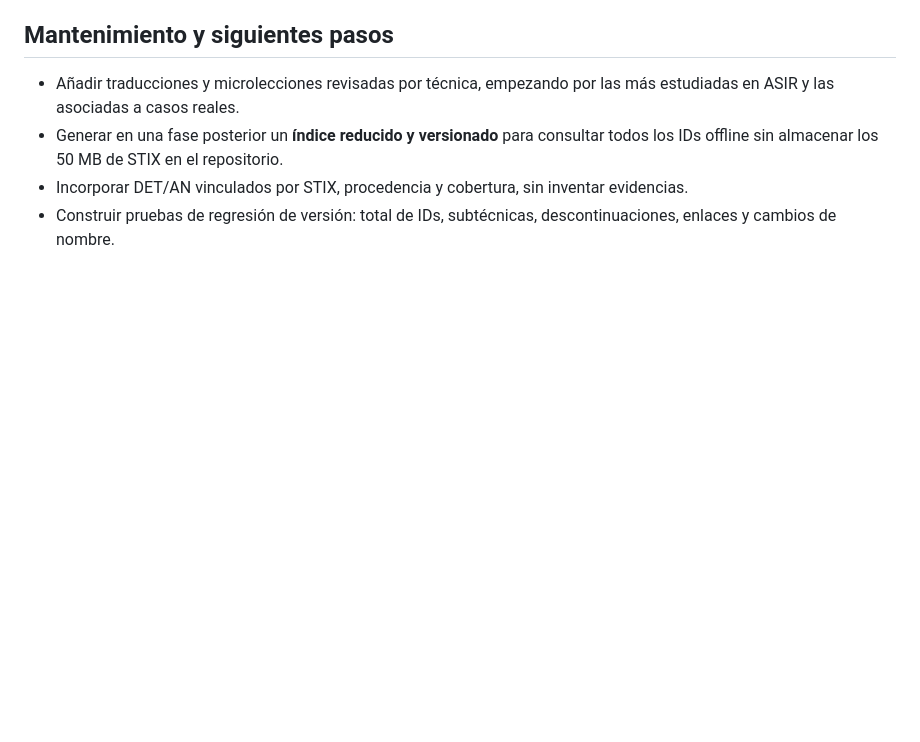
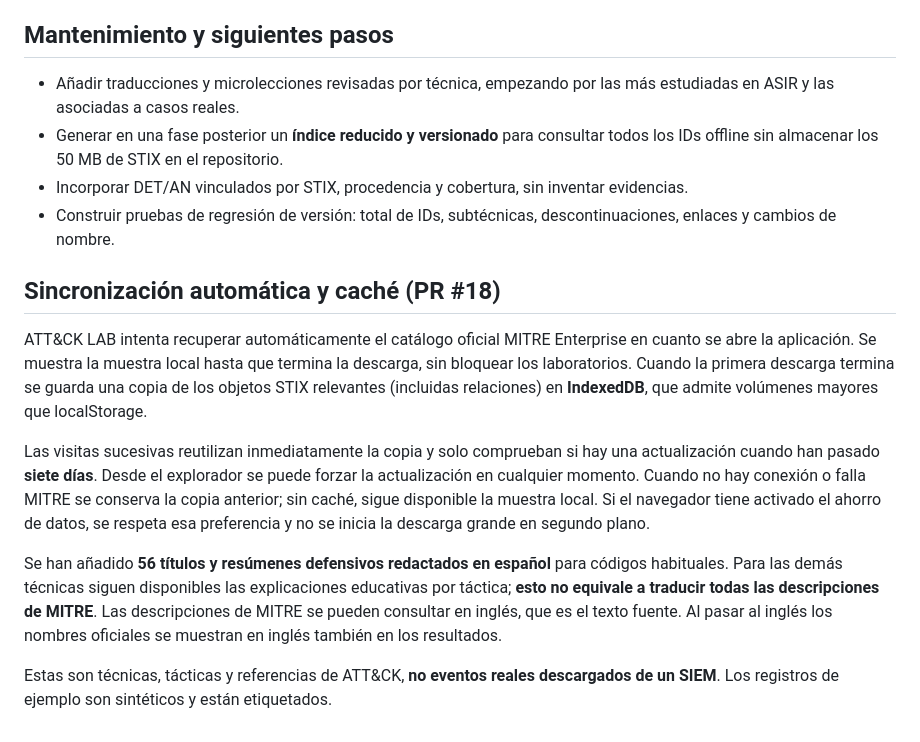
Before and after one commit to WolcenOn/Attack-Lab, a Markdown page: docs/COBERTURA_ATTCK.md, the part around the change. Drawn GitHub-style; blank space fills up the shorter version.

```diff
--- a/docs/COBERTURA_ATTCK.md
+++ b/docs/COBERTURA_ATTCK.md
@@ -32,3 +32,13 @@ Desde ATT&CK v18 (2025), las estrategias de detección y analíticas utilizan nu
 - Generar en una fase posterior un **índice reducido y versionado** para consultar todos los IDs offline sin almacenar los 50 MB de STIX en el repositorio.
 - Incorporar DET/AN vinculados por STIX, procedencia y cobertura, sin inventar evidencias.
 - Construir pruebas de regresión de versión: total de IDs, subtécnicas, descontinuaciones, enlaces y cambios de nombre.
+
+## Sincronización automática y caché (PR #18)
+
+ATT&CK LAB intenta recuperar automáticamente el catálogo oficial MITRE Enterprise en cuanto se abre la aplicación. Se muestra la muestra local hasta que termina la descarga, sin bloquear los laboratorios. Cuando la primera descarga termina se guarda una copia de los objetos STIX relevantes (incluidas relaciones) en **IndexedDB**, que admite volúmenes mayores que localStorage.
+
+Las visitas sucesivas reutilizan inmediatamente la copia y solo comprueban si hay una actualización cuando han pasado **siete días**. Desde el explorador se puede forzar la actualización en cualquier momento. Cuando no hay conexión o falla MITRE se conserva la copia anterior; sin caché, sigue disponible la muestra local. Si el navegador tiene activado el ahorro de datos, se respeta esa preferencia y no se inicia la descarga grande en segundo plano.
+
+Se han añadido **56 títulos y resúmenes defensivos redactados en español** para códigos habituales. Para las demás técnicas siguen disponibles las explicaciones educativas por táctica; **esto no equivale a traducir todas las descripciones de MITRE**. Las descripciones de MITRE se pueden consultar en inglés, que es el texto fuente. Al pasar al inglés los nombres oficiales se muestran en inglés también en los resultados.
+
+Estas son técnicas, tácticas y referencias de ATT&CK, **no eventos reales descargados de un SIEM**. Los registros de ejemplo son sintéticos y están etiquetados.
```
Also changed, not shown: README.md (+1 -1 lines).
